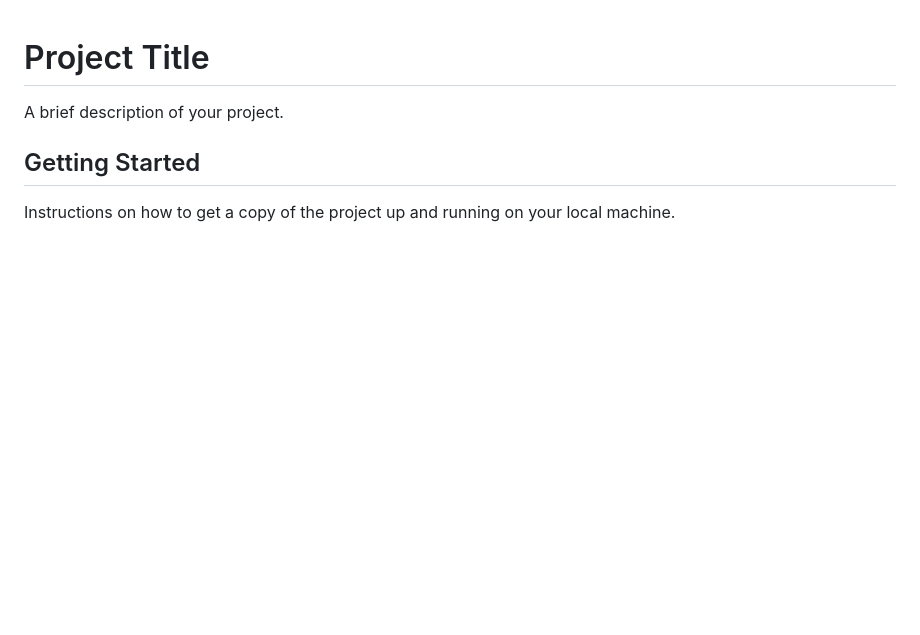
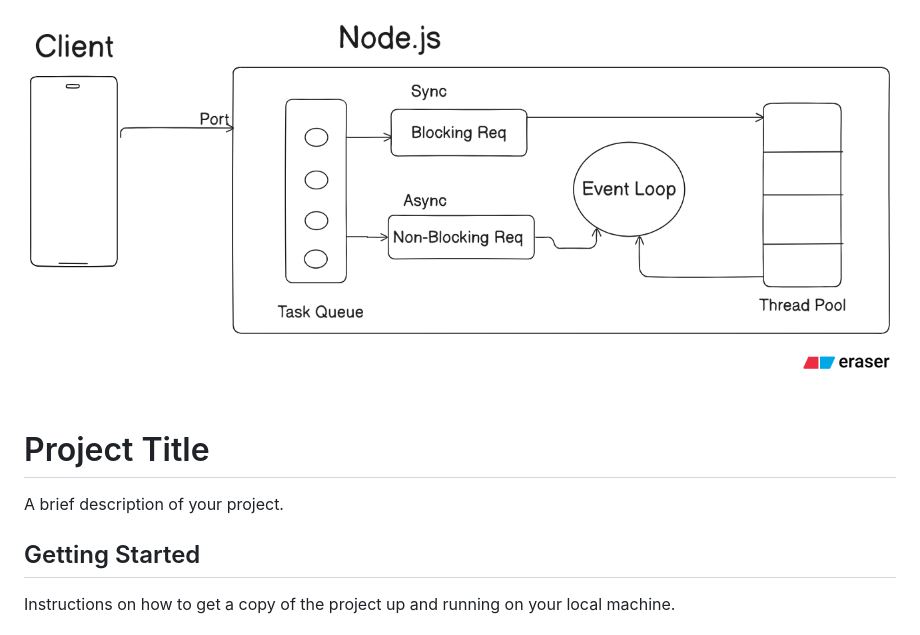
Before and after one commit to theakshaymore/node-ben, a Markdown page: readme.md, the part around the change. GitHub-like rendering; blank space fills up the shorter version.

Commit message:
Implement code changes to enhance functionality and improve performance

```diff
--- a/readme.md
+++ b/readme.md
@@ -1,3 +1,5 @@
+![Node.js Logo](node.png)
+
 # Project Title
 
 A brief description of your project.
```
Also changed, not shown: node.png (renamed from diagram-export-9-28-2025-12_57_04-AM.png).
